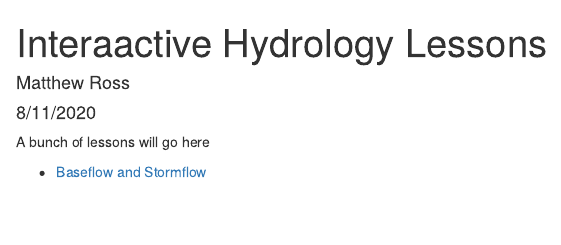
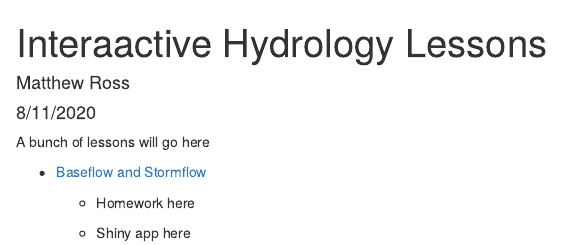
Before and after one commit to rossyndicate/Hydrology-Online, an R Markdown document (Index.Rmd): the page in a window 1100 px wide, from its top. The pictures show the output file Index.html that the author committed with the source, opened offline.

Commit message:
TEsting website

```diff
--- a/Index.Rmd
+++ b/Index.Rmd
@@ -8,3 +8,7 @@ output: html_document
 A bunch of lessons will go here
 
 - [Baseflow and Stormflow](hydrology/1_baseflow_stormflow/0_hydrograph_separation_lecture.html)
+
+  - Homework here
+
+  - Shiny app here
```
Also changed, not shown: Index.html.
